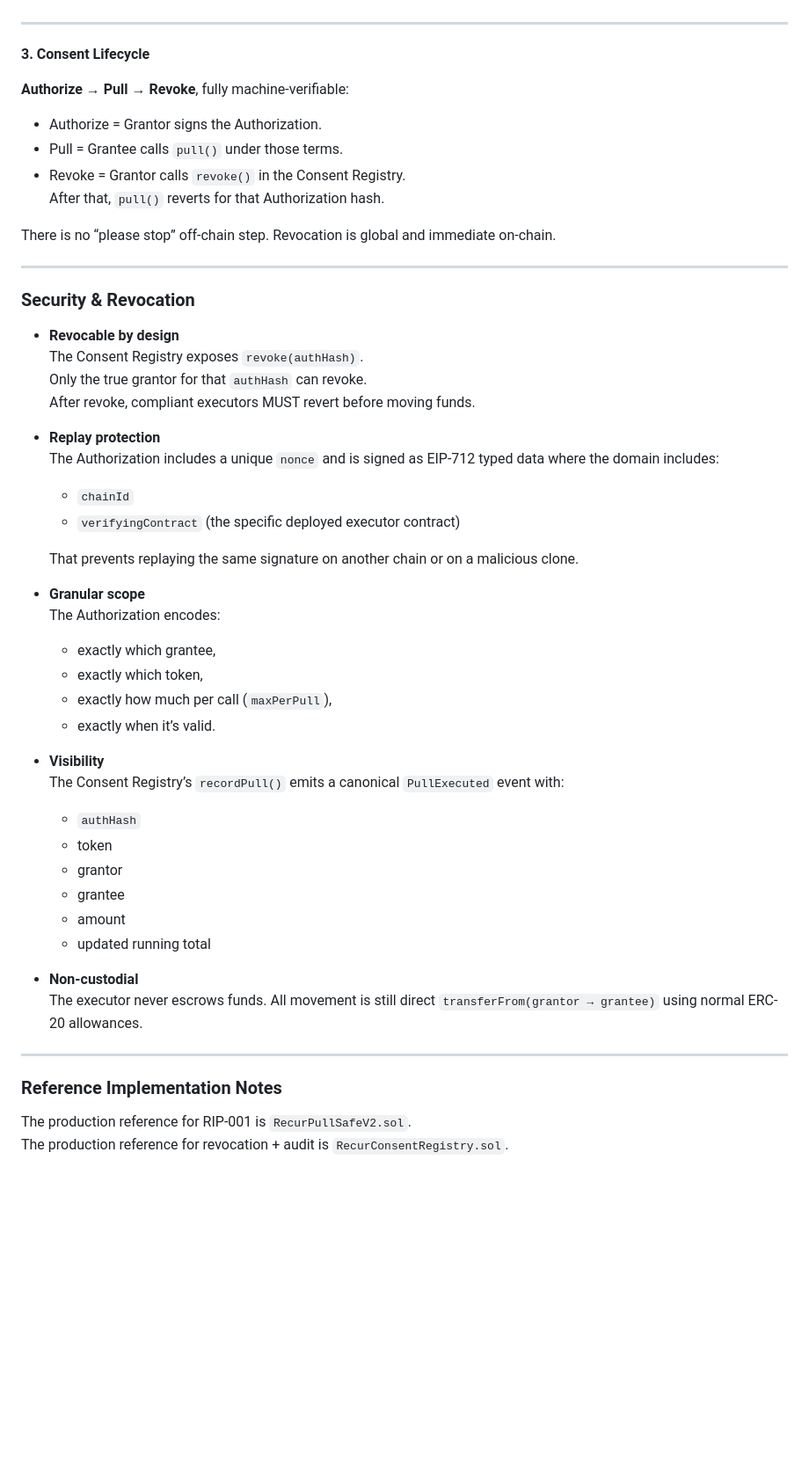
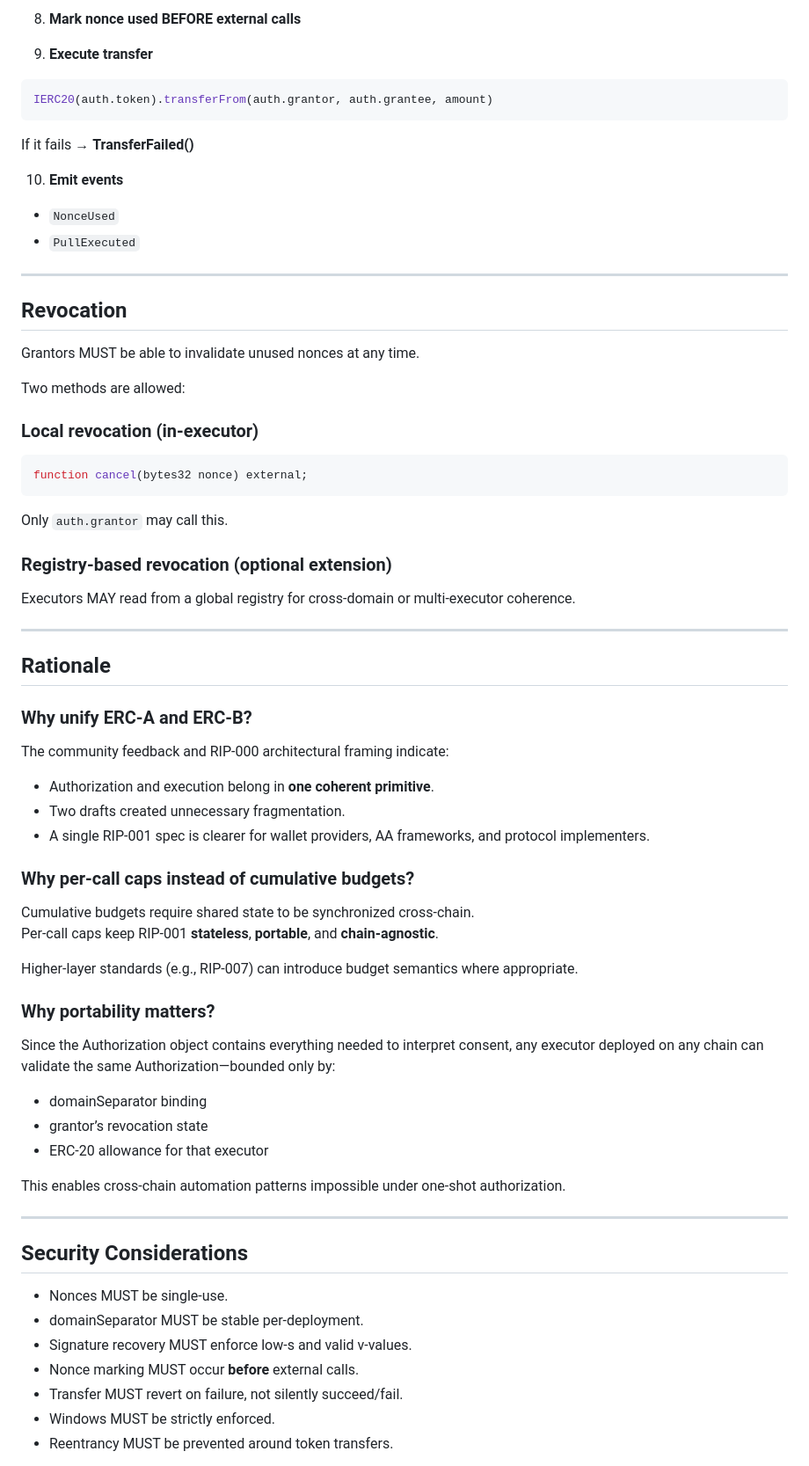
Before and after one commit to recurmj/recur-standard, a Markdown page: docs/RIP-001.md, the part around one of its changes. Shown at 88% size. Drawn GitHub-style; blank space fills up the shorter version.

```diff
--- a/docs/RIP-001.md
+++ b/docs/RIP-001.md
@@ -103,56 +179,76 @@ This turns liquidity routing into an always-on, bounded, revocable utility — i
+8. **Mark nonce used BEFORE external calls**
+
+9. **Execute transfer**
+
+~~~solidity
+IERC20(auth.token).transferFrom(auth.grantor, auth.grantee, amount)
+~~~
+
+If it fails → **TransferFailed()**
+
+10. **Emit events**
+
+- `NonceUsed`
+- `PullExecuted`
 
 ---
 
-**3. Consent Lifecycle**
+## Revocation
 
-**Authorize → Pull → Revoke**, fully machine-verifiable:
+Grantors MUST be able to invalidate unused nonces at any time.
 
-- Authorize = Grantor signs the Authorization.
-- Pull = Grantee calls `pull()` under those terms.
-- Revoke = Grantor calls `revoke()` in the Consent Registry.
-  After that, `pull()` reverts for that Authorization hash.
+Two methods are allowed:
 
-There is no “please stop” off-chain step. Revocation is global and immediate on-chain.
+### Local revocation (in-executor)
+
+~~~solidity
+function cancel(bytes32 nonce) external;
+~~~
+
+Only `auth.grantor` may call this.
+
+### Registry-based revocation (optional extension)
+
+Executors MAY read from a global registry for cross-domain or multi-executor coherence.
 
 ---
 
-### Security & Revocation
+## Rationale
 
-- **Revocable by design**
-  The Consent Registry exposes `revoke(authHash)`.
-  Only the true grantor for that `authHash` can revoke.
-  After revoke, compliant executors MUST revert before moving funds.
+### Why unify ERC-A and ERC-B?
 
-- **Replay protection**
-  The Authorization includes a unique `nonce` and is signed as EIP-712 typed data where the domain includes:
-  - `chainId`
-  - `verifyingContract` (the specific deployed executor contract)
+The community feedback and RIP-000 architectural framing indicate:
 
-  That prevents replaying the same signature on another chain or on a malicious clone.
+- Authorization and execution belong in **one coherent primitive**.
+- Two drafts created unnecessary fragmentation.
+- A single RIP-001 spec is clearer for wallet providers, AA frameworks, and protocol implementers.
 
-- **Granular scope**
-  The Authorization encodes:
-  - exactly which grantee,
-  - exactly which token,
-  - exactly how much per call (`maxPerPull`),
-  - exactly when it’s valid.
+### Why per-call caps instead of cumulative budgets?
 
-- **Visibility**
-  The Consent Registry’s `recordPull()` emits a canonical `PullExecuted` event with:
-  - `authHash`
-  - token
-  - grantor
-  - grantee
-  - amount
-  - updated running total
+Cumulative budgets require shared state to be synchronized cross-chain.
+Per-call caps keep RIP-001 **stateless**, **portable**, and **chain-agnostic**.
 
-- **Non-custodial**
-  The executor never escrows funds. All movement is still direct `transferFrom(grantor → grantee)` using normal ERC-20 allowances.
+Higher-layer standards (e.g., RIP-007) can introduce budget semantics where appropriate.
+
+### Why portability matters?
+
+Since the Authorization object contains everything needed to interpret consent, any executor deployed on any chain can validate the same Authorization—bounded only by:
+
+- domainSeparator binding
+- grantor’s revocation state
+- ERC-20 allowance for that executor
+
+This enables cross-chain automation patterns impossible under one-shot authorization.
 
 ---
 
-### Reference Implementation Notes
+## Security Considerations
 
-The production reference for RIP-001 is `RecurPullSafeV2.sol`.
-The production reference for revocation + audit is `RecurConsentRegistry.sol`.
+- Nonces MUST be single-use.
+- domainSeparator MUST be stable per-deployment.
+- Signature recovery MUST enforce low-s and valid v-values.
+- Nonce marking MUST occur **before** external calls.
+- Transfer MUST revert on failure, not silently succeed/fail.
+- Windows MUST be strictly enforced.
+- Reentrancy MUST be prevented around token transfers.
 
```
Also changed, not shown: other parts of docs/RIP-001.md (+198 -140 lines).
